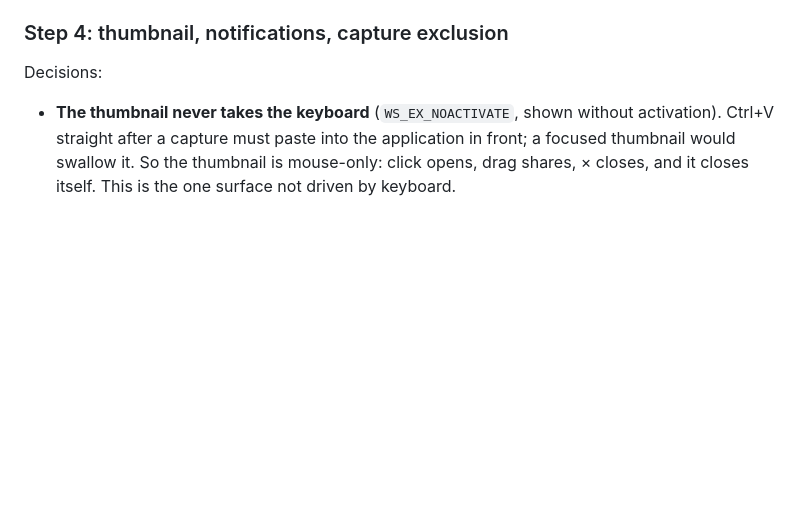
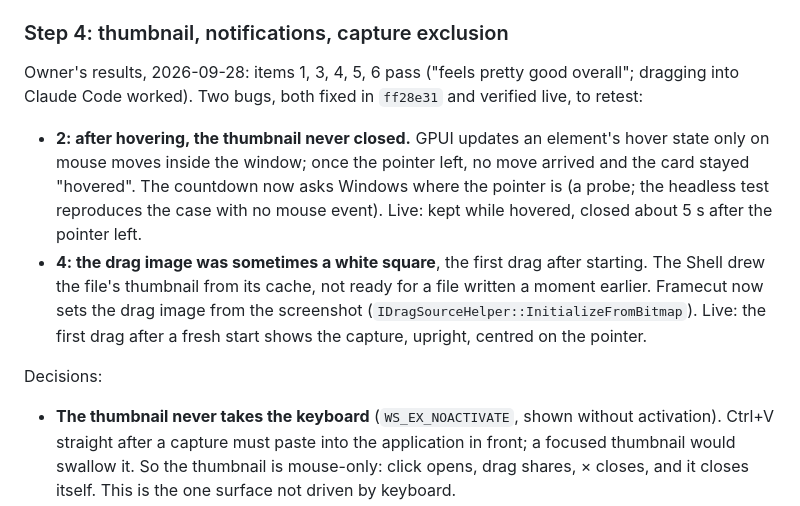
Before and after one commit to jakeklassen/shuttercrab, a Markdown page: docs/TEST_MATRIX.md, the part around the change. GitHub-like rendering; blank space fills up the shorter version.

Commit message:
docs: record step 4's first acceptance run and its two fixes
Co-Authored-By: Claude Opus 5.5 <noreply@anthropic.com>

```diff
--- a/docs/TEST_MATRIX.md
+++ b/docs/TEST_MATRIX.md
@@ -194,6 +194,23 @@ Acceptance (manual):
 8. Say what you think of the bar's look and placement.
 
 ### Step 4: thumbnail, notifications, capture exclusion
+
+Owner's results, 2026-09-28: items 1, 3, 4, 5, 6 pass ("feels pretty good
+overall"; dragging into Claude Code worked). Two bugs, both fixed in
+`ff28e31` and verified live, to retest:
+
+- **2: after hovering, the thumbnail never closed.** GPUI updates an
+  element's hover state only on mouse moves inside the window; once the
+  pointer left, no move arrived and the card stayed "hovered". The
+  countdown now asks Windows where the pointer is (a probe; the headless
+  test reproduces the case with no mouse event). Live: kept while hovered,
+  closed about 5 s after the pointer left.
+- **4: the drag image was sometimes a white square**, the first drag after
+  starting. The Shell drew the file's thumbnail from its cache, not ready
+  for a file written a moment earlier. Framecut now sets the drag image
+  from the screenshot (`IDragSourceHelper::InitializeFromBitmap`). Live:
+  the first drag after a fresh start shows the capture, upright, centred
+  on the pointer.
 
 Decisions:
 
```
